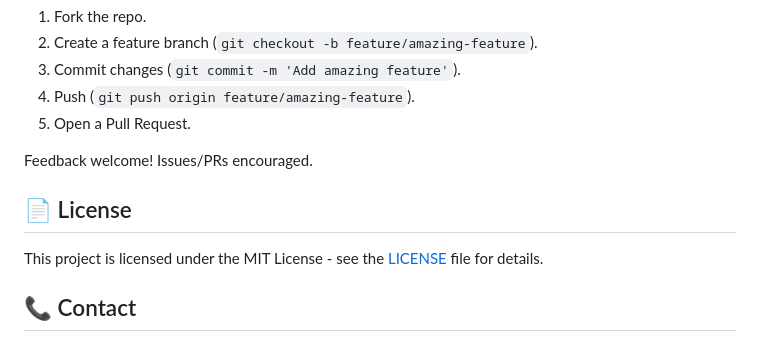
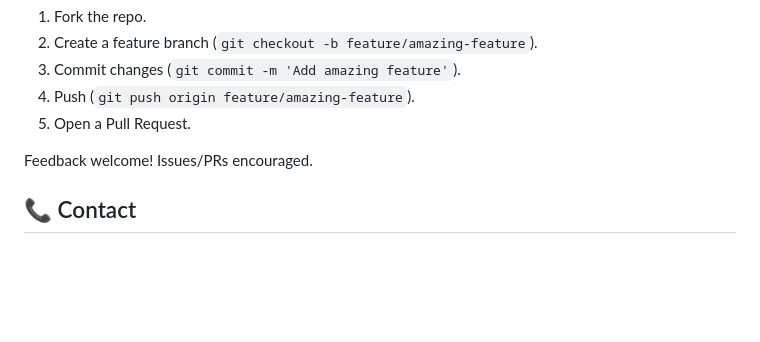
Before and after one commit to harshdhane25/AI-Powered-Patient-Bed-Booking-Hospital-Resource-Management-Ecosystem, a Markdown page: README.md, the part around one of its changes. GitHub-like rendering; blank space fills up the shorter version.

```diff
--- a/README.md
+++ b/README.md
@@ -129,9 +128,6 @@ Refer to `architecture_diagram.png` in the repo/docs for a visual overview.
 
 Feedback welcome! Issues/PRs encouraged.
 
-## 📄 License
-This project is licensed under the MIT License - see the [LICENSE](LICENSE) file for details.
-
 ## 📞 Contact
 - **Author**: Harshvardhan Dhane
 - **LinkedIn**: [https://www.linkedin.com/in/harshvardhandhane25/](https://www.linkedin.com/in/harshvardhandhane25/)
```
Also changed, not shown: other parts of README.md (+0 -1 lines).
